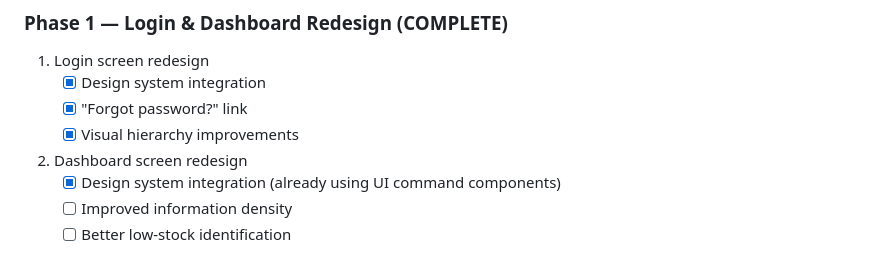
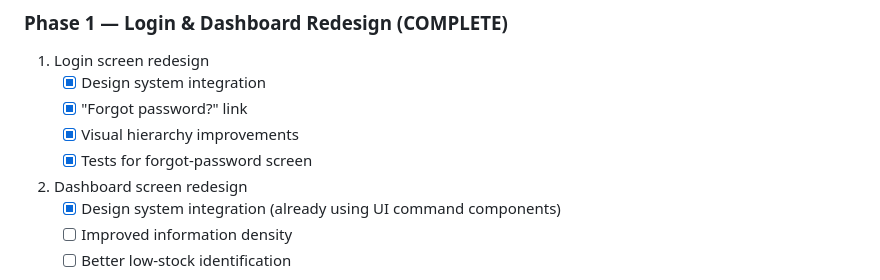
Before and after one commit to Thatisshayan/let-it-rain, a Markdown page: LETITRAINNEXTSPRIN.md, the part around the change. Drawn GitHub-style.

Commit message:
docs: update Phase 1 status - all login tasks complete
- Added tests for forgot-password screen
- Marked all login redesign tasks as complete
- Dashboard still needs visual improvements

```diff
--- a/LETITRAINNEXTSPRIN.md
+++ b/LETITRAINNEXTSPRIN.md
@@ -61,6 +61,7 @@ The mobile app now has a token-driven design system:
    - [x] Design system integration
    - [x] "Forgot password?" link
    - [x] Visual hierarchy improvements
+   - [x] Tests for forgot-password screen
 
 2. Dashboard screen redesign
    - [x] Design system integration (already using UI command components)
```
